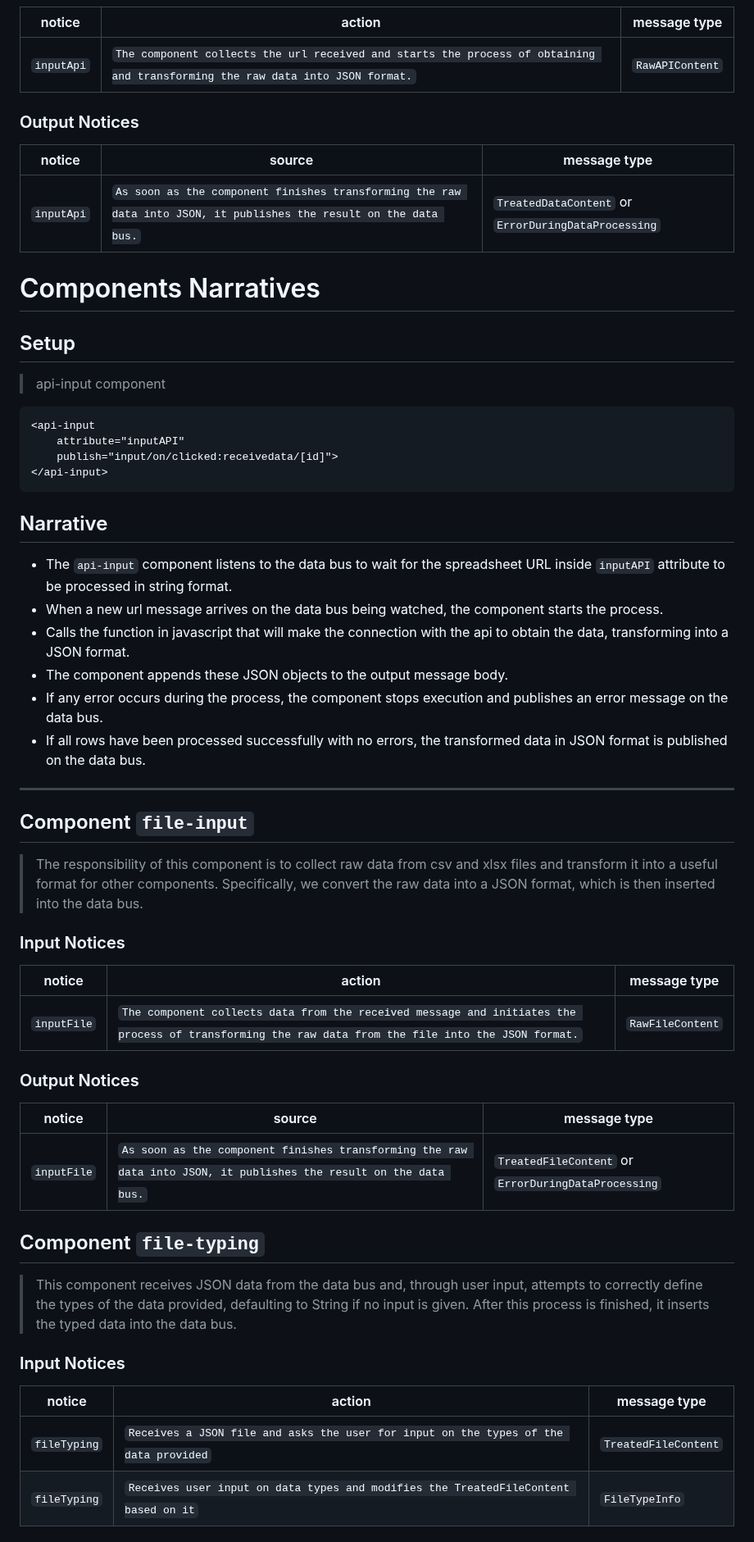
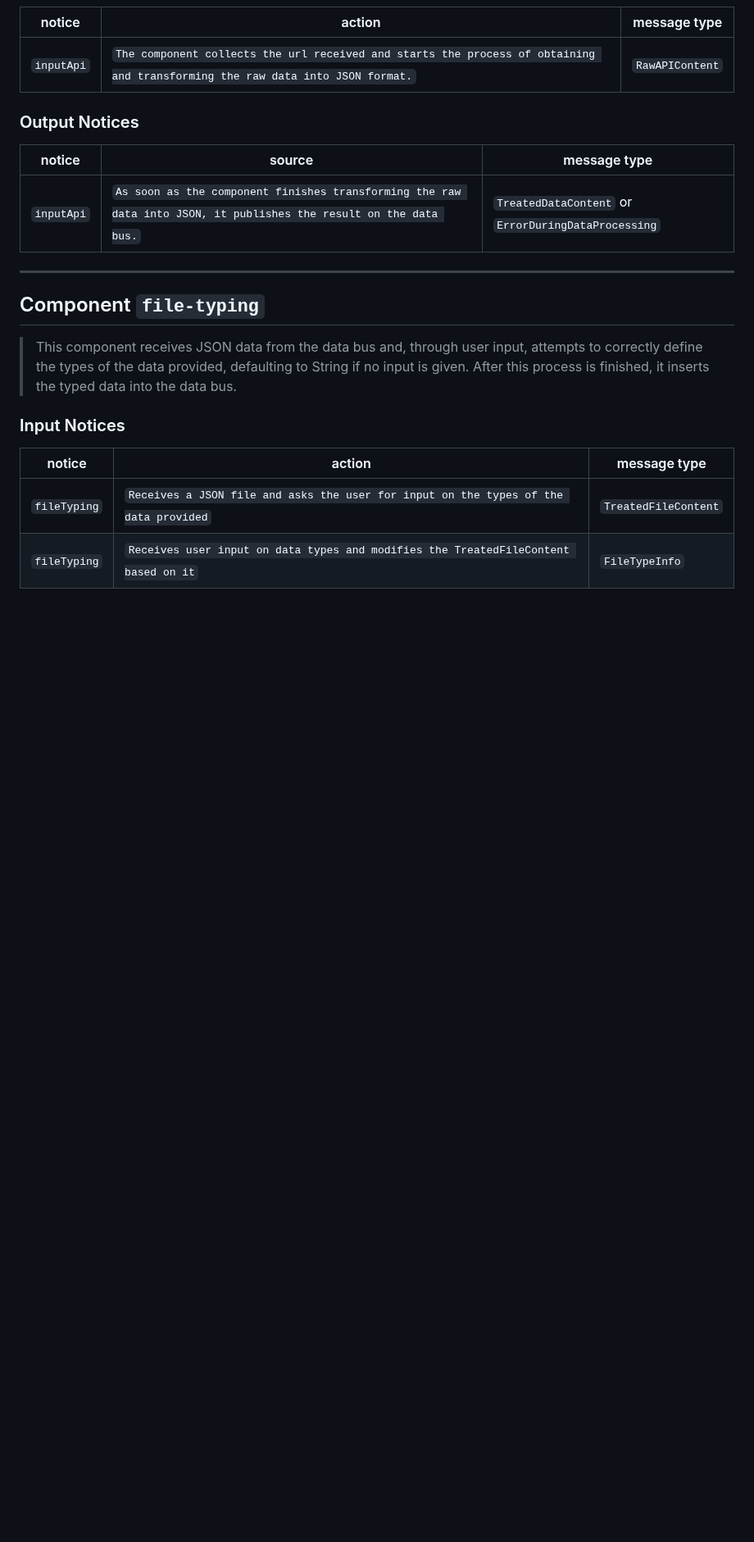
Before and after one commit to mundorum-lab/datasci, a Markdown page: modules/data/README.md, the part around one of its changes. Shown at 82% size. Drawn GitHub-style; blank space fills up the shorter version.

```diff
--- a/modules/data/README.md
+++ b/modules/data/README.md
@@ -134,42 +125,7 @@ notice    | source | message type
 ----------| -------| ------------
 `inputApi` | `As soon as the component finishes transforming the raw data into JSON, it publishes the result on the data bus.` | `TreatedDataContent` or `ErrorDuringDataProcessing`
 
-# Components Narratives
-
-## Setup
-
-
-> api-input component
-~~~html
-<api-input
-	attribute="inputAPI"
-    publish="input/on/clicked:receivedata/[id]">
-</api-input>
-~~~
-## Narrative
--   The `api-input` component listens to the data bus to wait for the spreadsheet URL inside `inputAPI` attribute to be processed in string format.
--   When a new url message arrives on the data bus being watched, the component starts the process.
--   Calls the function in javascript that will make the connection with the api to obtain the data, transforming into a JSON format.
--   The component appends these JSON objects to the output message body.
--   If any error occurs during the process, the component stops execution and publishes an error message on the data bus.
--   If all rows have been processed successfully with no errors, the transformed data in JSON format is published on the data bus.
 ---
-## Component `file-input`
-
-> The responsibility of this component is to collect raw data from csv and xlsx files and transform it into a useful format for other components. Specifically, we convert the raw data into a JSON format, which is then inserted into the data bus.
-
-### Input Notices
-
-notice | action | message type
--------| ------ | ------------
-`inputFile` | `The component collects data from the received message and initiates the process of transforming the raw data from the file into the JSON format.` | `RawFileContent`
-
-### Output Notices
-
-notice    | source | message type
-----------| -------| ------------
-`inputFile` | `As soon as the component finishes transforming the raw data into JSON, it publishes the result on the data bus.` | `TreatedFileContent` or `ErrorDuringDataProcessing`
-
 ## Component `file-typing`
 
 > This component receives JSON data from the data bus and, through user input, attempts to correctly define the types of the data provided, defaulting to String if no input is given. After this process is finished, it inserts the typed data into the data bus.
```
Also changed, not shown: other parts of modules/data/README.md (+40 -10 lines).
